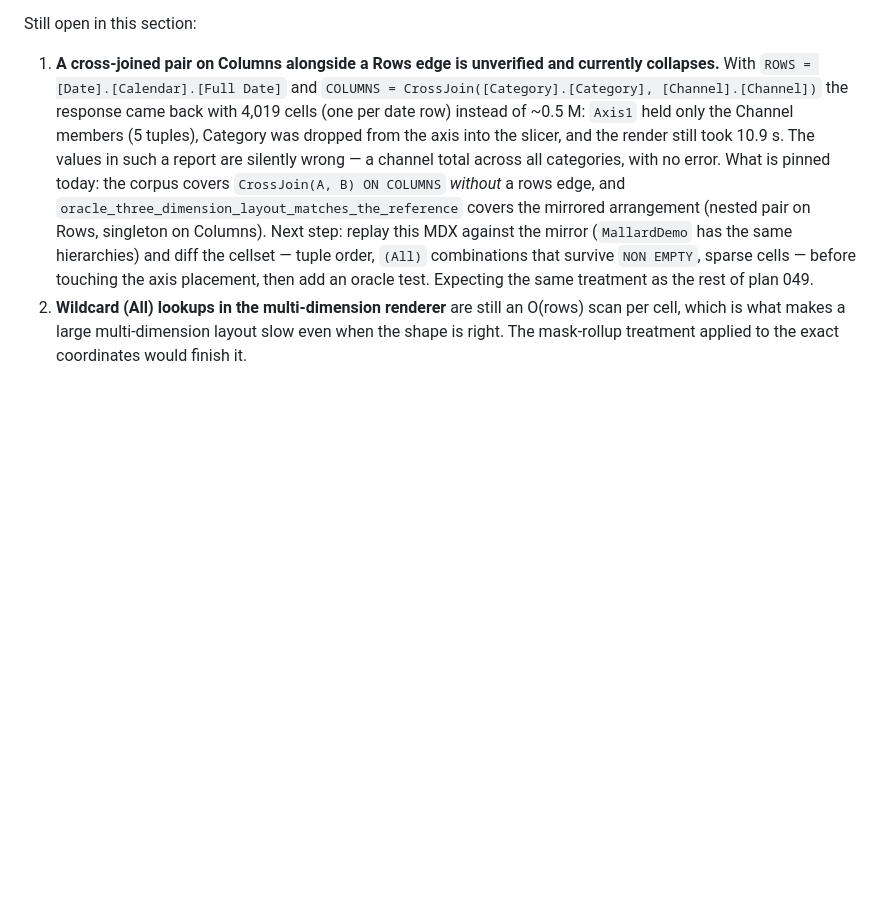
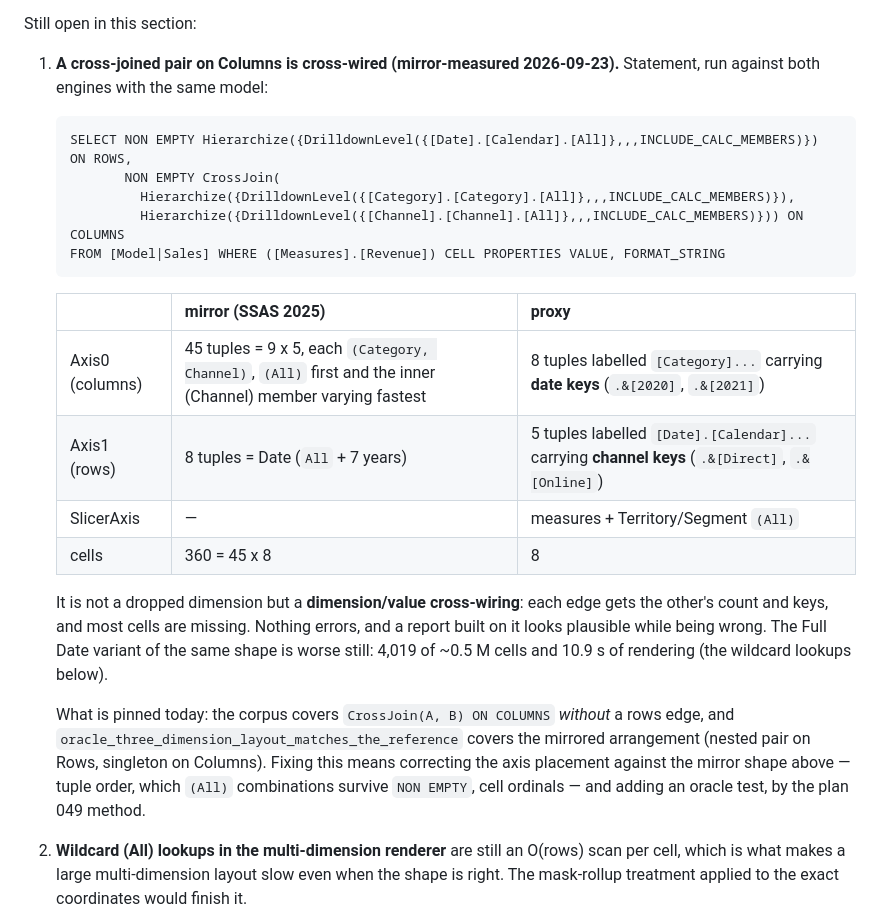
Before and after one commit to felixyman/MallardCube, a Markdown page: plans/051-scale-hardening-engine-and-budgets.md, the part around the change. Drawn GitHub-style; blank space fills up the shorter version.

Commit message:
Plan 051: record the mirror comparison for the cross-joined-columns shape
The same MDX against the reference and the proxy, same model: the mirror
returns 45 (Category, Channel) tuples on Axis0 with (All) first and the inner
member varying fastest, 8 Date tuples on Axis1, and 360 = 45 x 8 cells. The
proxy returns 8 tuples labelled [Category] carrying date keys, 5 tuples
labelled [Date].[Calendar] carrying channel keys, and 8 cells — a
dimension/value cross-wiring rather than a dropped dimension, silent and
plausible-looking. The fix needs the axis placement corrected against this
shape plus an oracle test; the wildcard (All) lookups have to land with it or
the corrected shape stays slow.

````diff
--- a/plans/051-scale-hardening-engine-and-budgets.md
+++ b/plans/051-scale-hardening-engine-and-budgets.md
@@ -171,21 +171,37 @@ the demo model shows the Grand Total 521,586,767.
 
 Still open in this section:
 
-1. **A cross-joined pair on Columns alongside a Rows edge is unverified and
-   currently collapses.** With `ROWS = [Date].[Calendar].[Full Date]` and
-   `COLUMNS = CrossJoin([Category].[Category], [Channel].[Channel])` the
-   response came back with 4,019 cells (one per date row) instead of ~0.5 M:
-   `Axis1` held only the Channel members (5 tuples), Category was dropped from
-   the axis into the slicer, and the render still took 10.9 s. The values in
-   such a report are silently wrong — a channel total across all categories,
-   with no error. What is pinned today: the corpus covers `CrossJoin(A, B) ON
-   COLUMNS` *without* a rows edge, and
+1. **A cross-joined pair on Columns is cross-wired (mirror-measured
+   2026-09-23).** Statement, run against both engines with the same model:
+
+   ```mdx
+   SELECT NON EMPTY Hierarchize({DrilldownLevel({[Date].[Calendar].[All]},,,INCLUDE_CALC_MEMBERS)}) ON ROWS,
+          NON EMPTY CrossJoin(
+            Hierarchize({DrilldownLevel({[Category].[Category].[All]},,,INCLUDE_CALC_MEMBERS)}),
+            Hierarchize({DrilldownLevel({[Channel].[Channel].[All]},,,INCLUDE_CALC_MEMBERS)})) ON COLUMNS
+   FROM [Model|Sales] WHERE ([Measures].[Revenue]) CELL PROPERTIES VALUE, FORMAT_STRING
+   ```
+
+   | | mirror (SSAS 2025) | proxy |
+   |---|---|---|
+   | Axis0 (columns) | 45 tuples = 9 x 5, each `(Category, Channel)`, `(All)` first and the inner (Channel) member varying fastest | 8 tuples labelled `[Category]...` carrying **date keys** (`.&[2020]`, `.&[2021]`) |
+   | Axis1 (rows) | 8 tuples = Date (`All` + 7 years) | 5 tuples labelled `[Date].[Calendar]...` carrying **channel keys** (`.&[Direct]`, `.&[Online]`) |
+   | SlicerAxis | — | measures + Territory/Segment `(All)` |
+   | cells | 360 = 45 x 8 | 8 |
+
+   It is not a dropped dimension but a **dimension/value cross-wiring**: each
+   edge gets the other's count and keys, and most cells are missing. Nothing
+   errors, and a report built on it looks plausible while being wrong. The
+   Full Date variant of the same shape is worse still: 4,019 of ~0.5 M cells
+   and 10.9 s of rendering (the wildcard lookups below).
+
+   What is pinned today: the corpus covers `CrossJoin(A, B) ON COLUMNS`
+   *without* a rows edge, and
    `oracle_three_dimension_layout_matches_the_reference` covers the mirrored
-   arrangement (nested pair on Rows, singleton on Columns). Next step: replay
-   this MDX against the mirror (`MallardDemo` has the same hierarchies) and
-   diff the cellset — tuple order, `(All)` combinations that survive
-   `NON EMPTY`, sparse cells — before touching the axis placement, then add an
-   oracle test. Expecting the same treatment as the rest of plan 049.
+   arrangement (nested pair on Rows, singleton on Columns). Fixing this means
+   correcting the axis placement against the mirror shape above — tuple order,
+   which `(All)` combinations survive `NON EMPTY`, cell ordinals — and adding
+   an oracle test, by the plan 049 method.
 2. **Wildcard (All) lookups in the multi-dimension renderer** are still an
    O(rows) scan per cell, which is what makes a large multi-dimension layout
    slow even when the shape is right. The mask-rollup treatment applied to the
````
